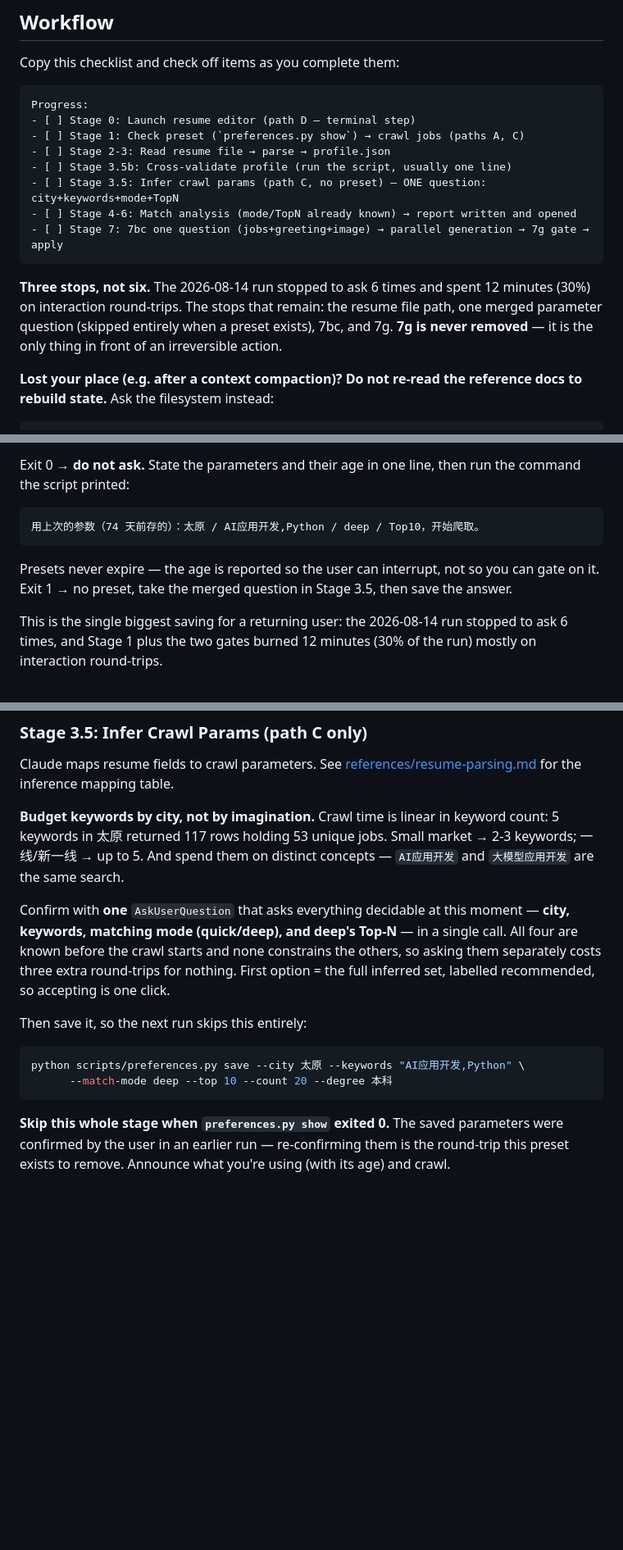
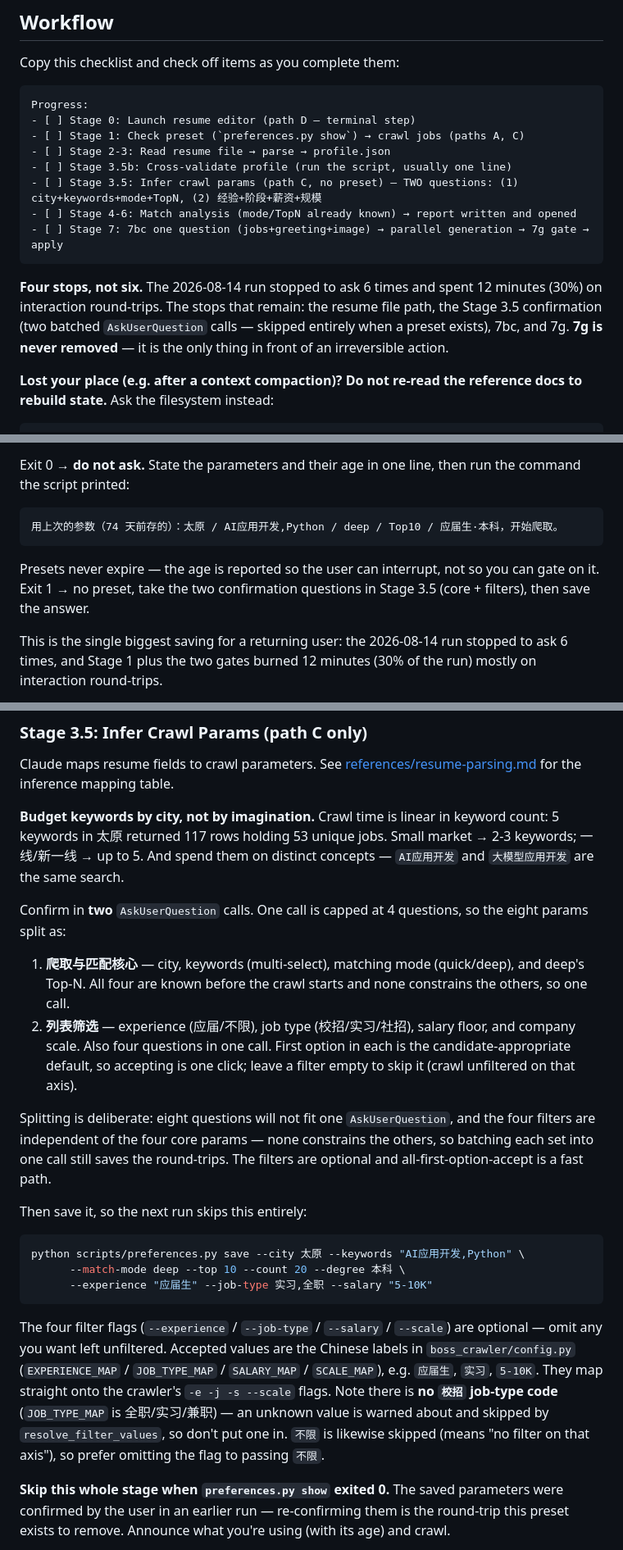
Before and after one commit to zhansan379/boss-crawler-skill, a Markdown page: SKILL.md, 3 parts joined by grey strips. Shown at 82% size. Rendered like a GitHub page; blank space fills up the shorter version.

Commit message:
doc: SKILL.md 阶段3.5 首轮确认新增 经验/岗位类型/薪资/公司规模 四个筛选参数（拆两次提问）

````diff
--- a/SKILL.md
+++ b/SKILL.md
@@ -49,15 +49,15 @@ Progress:
 - [ ] Stage 1: Check preset (`preferences.py show`) → crawl jobs (paths A, C)
 - [ ] Stage 2-3: Read resume file → parse → profile.json
 - [ ] Stage 3.5b: Cross-validate profile (run the script, usually one line)
-- [ ] Stage 3.5: Infer crawl params (path C, no preset) — ONE question: city+keywords+mode+TopN
+- [ ] Stage 3.5: Infer crawl params (path C, no preset) — TWO questions: (1) city+keywords+mode+TopN, (2) 经验+阶段+薪资+规模
 - [ ] Stage 4-6: Match analysis (mode/TopN already known) → report written and opened
 - [ ] Stage 7: 7bc one question (jobs+greeting+image) → parallel generation → 7g gate → apply
 ```
 
-**Three stops, not six.** The 2026-08-14 run stopped to ask 6 times and spent 12 minutes (30%) on
-interaction round-trips. The stops that remain: the resume file path, one merged parameter question
-(skipped entirely when a preset exists), 7bc, and 7g. **7g is never removed** — it is the only thing
-in front of an irreversible action.
+**Four stops, not six.** The 2026-08-14 run stopped to ask 6 times and spent 12 minutes (30%) on
+interaction round-trips. The stops that remain: the resume file path, the Stage 3.5 confirmation
+(two batched `AskUserQuestion` calls — skipped entirely when a preset exists), 7bc, and 7g. **7g is
+never removed** — it is the only thing in front of an irreversible action.
 
 **Lost your place (e.g. after a context compaction)? Do not re-read the reference docs to rebuild
 state.** Ask the filesystem instead:
@@ -206,11 +206,12 @@ Exit 0 → **do not ask.** State the parameters and their age in one line, then
 script printed:
 
 ```
-用上次的参数（74 天前存的）：太原 / AI应用开发,Python / deep / Top10，开始爬取。
+用上次的参数（74 天前存的）：太原 / AI应用开发,Python / deep / Top10 / 应届生·本科，开始爬取。
 ```
 
 Presets never expire — the age is reported so the user can interrupt, not so you can gate on it.
-Exit 1 → no preset, take the merged question in Stage 3.5, then save the answer.
+Exit 1 → no preset, take the two confirmation questions in Stage 3.5 (core + filters), then save the
+answer.
 
 This is the single biggest saving for a returning user: the 2026-08-14 run stopped to ask 6 times,
 and Stage 1 plus the two gates burned 12 minutes (30% of the run) mostly on interaction round-trips.
@@ -302,18 +303,34 @@ Claude maps resume fields to crawl parameters. See [references/resume-parsing.md
 in 太原 returned 117 rows holding 53 unique jobs. Small market → 2-3 keywords; 一线/新一线 → up to 5.
 And spend them on distinct concepts — `AI应用开发` and `大模型应用开发` are the same search.
 
-Confirm with **one** `AskUserQuestion` that asks everything decidable at this moment — **city,
-keywords, matching mode (quick/deep), and deep's Top-N** — in a single call. All four are known
-before the crawl starts and none constrains the others, so asking them separately costs three extra
-round-trips for nothing. First option = the full inferred set, labelled recommended, so accepting is
-one click.
+Confirm in **two** `AskUserQuestion` calls. One call is capped at 4 questions, so the eight
+params split as:
+
+1. **爬取与匹配核心** — city, keywords (multi-select), matching mode (quick/deep), and deep's Top-N.
+   All four are known before the crawl starts and none constrains the others, so one call.
+2. **列表筛选** — experience (应届/不限), job type (校招/实习/社招), salary floor, and company scale.
+   Also four questions in one call. First option in each is the candidate-appropriate default, so
+   accepting is one click; leave a filter empty to skip it (crawl unfiltered on that axis).
+
+Splitting is deliberate: eight questions will not fit one `AskUserQuestion`, and the four filters
+are independent of the four core params — none constrains the others, so batching each set into one
+call still saves the round-trips. The filters are optional and all-first-option-accept is a fast path.
 
 Then save it, so the next run skips this entirely:
 
 ```bash
 python scripts/preferences.py save --city 太原 --keywords "AI应用开发,Python" \
-      --match-mode deep --top 10 --count 20 --degree 本科
+      --match-mode deep --top 10 --count 20 --degree 本科 \
+      --experience "应届生" --job-type 实习,全职 --salary "5-10K"
 ```
+
+The four filter flags (`--experience` / `--job-type` / `--salary` / `--scale`) are optional — omit any
+you want left unfiltered. Accepted values are the Chinese labels in `boss_crawler/config.py`
+(`EXPERIENCE_MAP` / `JOB_TYPE_MAP` / `SALARY_MAP` / `SCALE_MAP`), e.g. `应届生`, `实习`, `5-10K`.
+They map straight onto the crawler's `-e -j -s --scale` flags. Note there is **no `校招` job-type code**
+(`JOB_TYPE_MAP` is 全职/实习/兼职) — an unknown value is warned about and skipped by
+`resolve_filter_values`, so don't put one in. `不限` is likewise skipped (means "no filter on that axis"),
+so prefer omitting the flag to passing `不限`.
 
 **Skip this whole stage when `preferences.py show` exited 0.** The saved parameters were confirmed by
 the user in an earlier run — re-confirming them is the round-trip this preset exists to remove.
````
Also changed, not shown: other parts of SKILL.md (+1 -1 lines).
